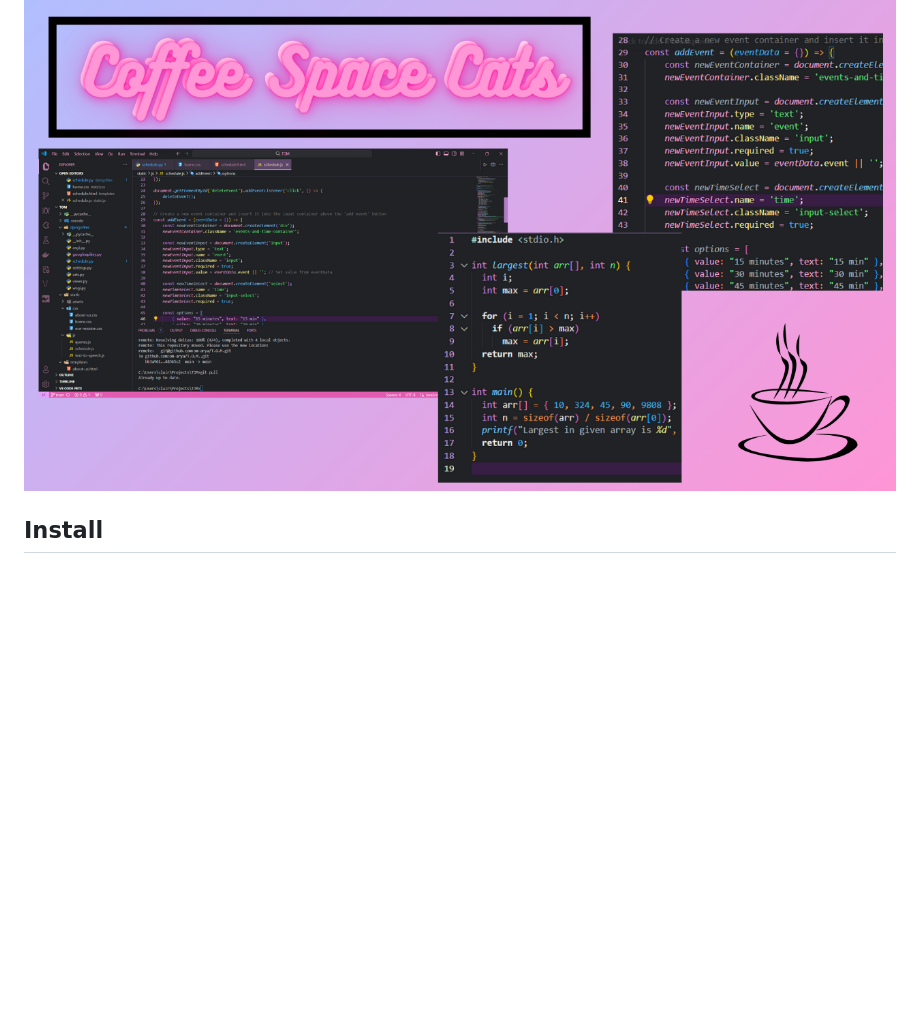
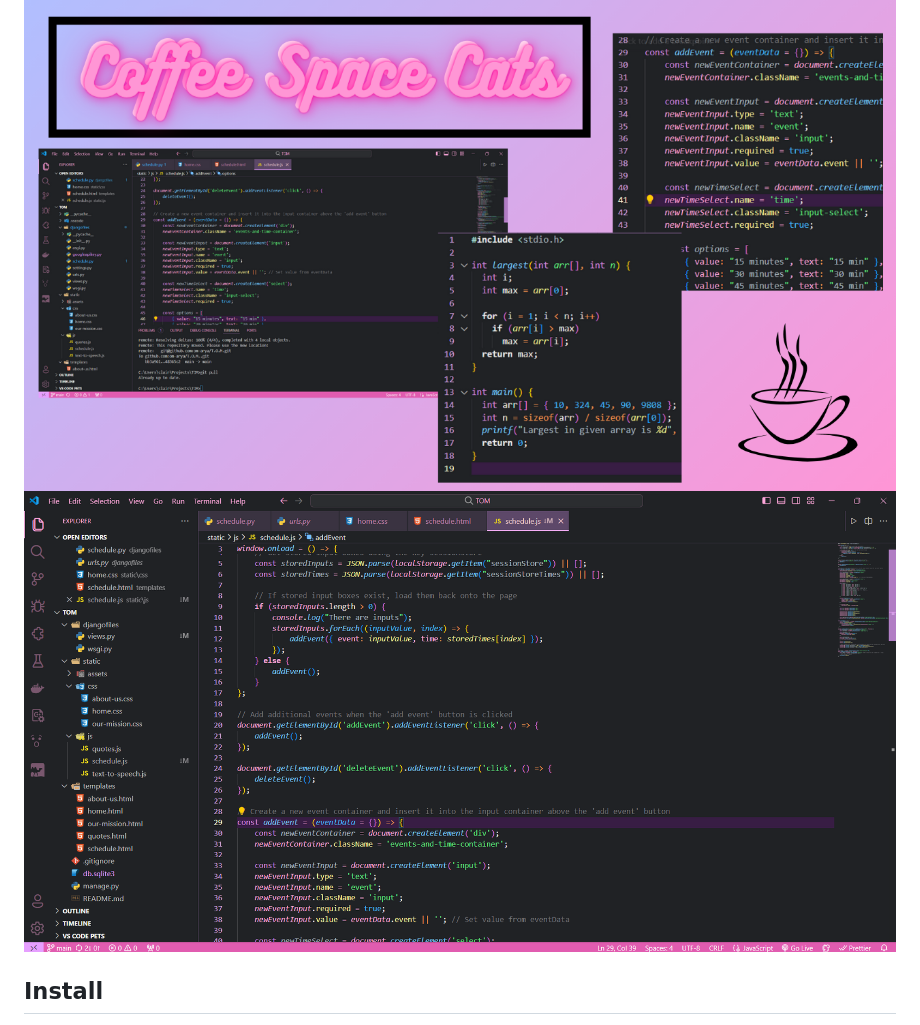
Before and after one commit to cc13985/Coffee-Space-Cats, a Markdown page: README.md, the part around the change. Drawn GitHub-style; pictures changed too: img/sample.png (added); blank space fills up the shorter version.

Commit message:
Added new image

```diff
--- a/README.md
+++ b/README.md
@@ -3,6 +3,7 @@
 ☕ Coffee Space Cats decorates your Visual Studio Code IDE with a cool, modern design. 😺
 
 ![spacecats](./img/coffee-space-cats.png)
+![sample](./img/sample.png)
 
 ## Install
 1. Go to [VS Marketplace](https://marketplace.visualstudio.com/items?itemName=CatsCoffee.claire)
```
